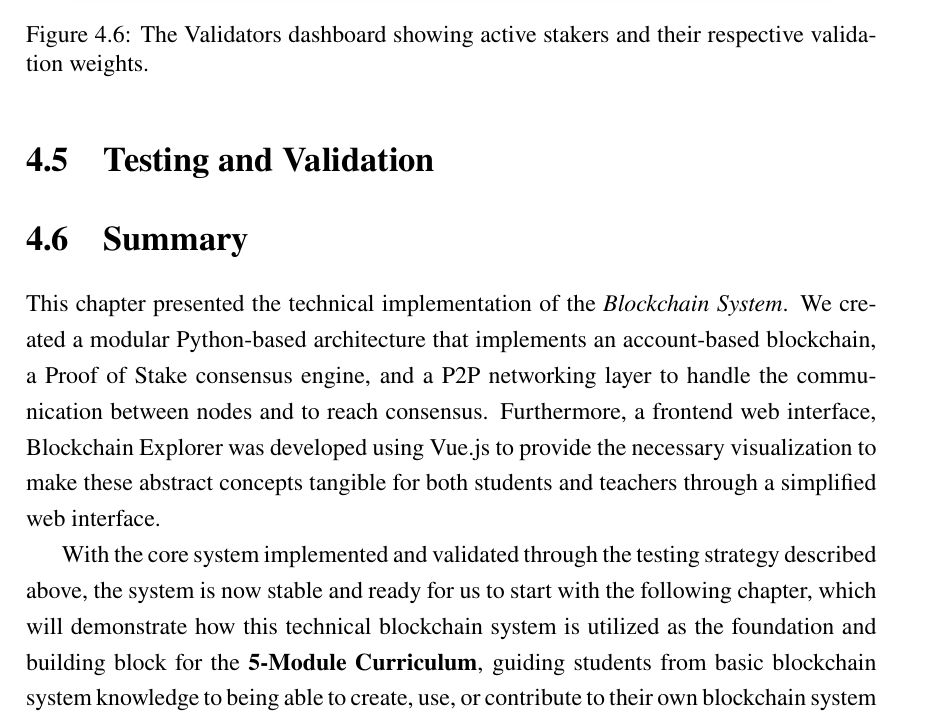
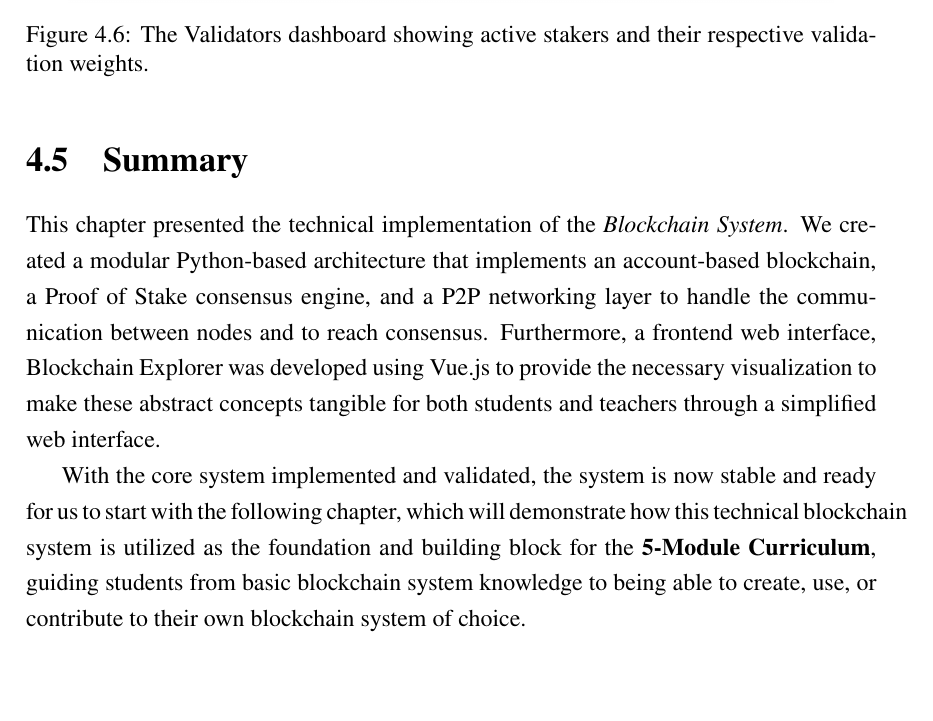
Before and after one commit to Mostamhd/blockchain-educational-system, a LaTeX thesis (thesis/main.tex, which reads thesis/chapter4.tex): part of page 47 of 88, cut so that both start at the same text. Compiled offline with LuaLaTeX.

Commit message:
Docs(chapter4): Comment out the Testing and Validation section and refine summary for clarity

```diff
--- a/thesis/chapter4.tex
+++ b/thesis/chapter4.tex
@@ -220,7 +220,7 @@ This view queries the blockchain system to display:
     \caption{The Validators dashboard showing active stakers and their respective validation weights.}
     \label{fig:explorer_validators}
 \end{figure}
-\section{Testing and Validation} \label{ch4_testing}
+% \section{Testing and Validation} \label{ch4_testing}
 
 % To ensure the reliability of the system for educational use, a unit testing suite was implemented using Python's \texttt{unittest} framework. The tests focus on the integrity of the cryptographic primitives and the consensus logic.
 
@@ -237,4 +237,4 @@ This view queries the blockchain system to display:
 \section{Summary}
 This chapter presented the technical implementation of the \textit{Blockchain System}. We created a modular Python-based architecture that implements an account-based blockchain, a Proof of Stake consensus engine, and a P2P networking layer to handle the communication between nodes and to reach consensus. Furthermore, a frontend web interface, Blockchain Explorer was developed using Vue.js to provide the necessary visualization to make these abstract concepts tangible for both students and teachers through a simplified web interface.
 
-With the core system implemented and validated through the testing strategy described above, the system is now stable and ready for us to start with the following chapter, which will demonstrate how this technical blockchain system is utilized as the foundation and building block for the \textbf{5-Module Curriculum}, guiding students from basic blockchain system knowledge to being able to create, use, or contribute to their own blockchain system of choice.
+With the core system implemented and validated, the system is now stable and ready for us to start with the following chapter, which will demonstrate how this technical blockchain system is utilized as the foundation and building block for the \textbf{5-Module Curriculum}, guiding students from basic blockchain system knowledge to being able to create, use, or contribute to their own blockchain system of choice.
```
